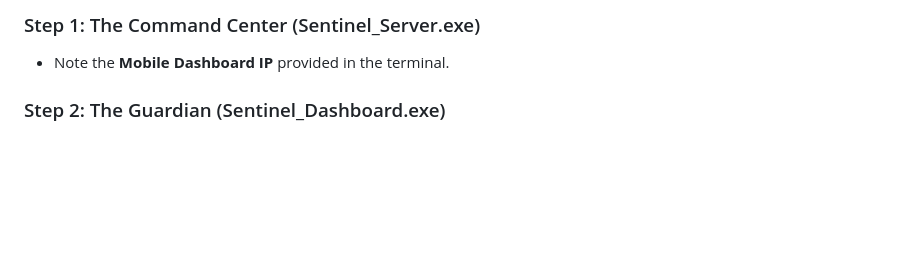
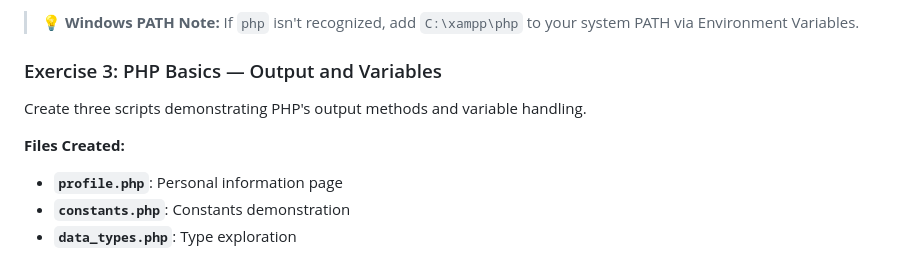
Before and after one commit to Nitin-Thakur-00/DeadMan-Switch, a Markdown page: README.md, the part around one of its changes. GitHub-like rendering; blank space fills up the shorter version.

```diff
--- a/README.md
+++ b/README.md
@@ -86,8 +78,12 @@ The system must be activated in the following sequence to maintain the Zero-Trus
 
-### Step 1: The Command Center (Sentinel\_Server.exe)
+> **💡 Windows PATH Note:** If `php` isn't recognized, add `C:\xampp\php` to your system PATH via Environment Variables.
 
-*   Note the **Mobile Dashboard IP** provided in the terminal.
+### Exercise 3: PHP Basics — Output and Variables
 
+Create three scripts demonstrating PHP's output methods and variable handling.
 
-### Step 2: The Guardian (Sentinel\_Dashboard.exe)
+**Files Created:**
+- **`profile.php`**: Personal information page
+- **`constants.php`**: Constants demonstration
+- **`data_types.php`**: Type exploration
 
```
Also changed, not shown: other parts of README.md (+90 -80 lines).
